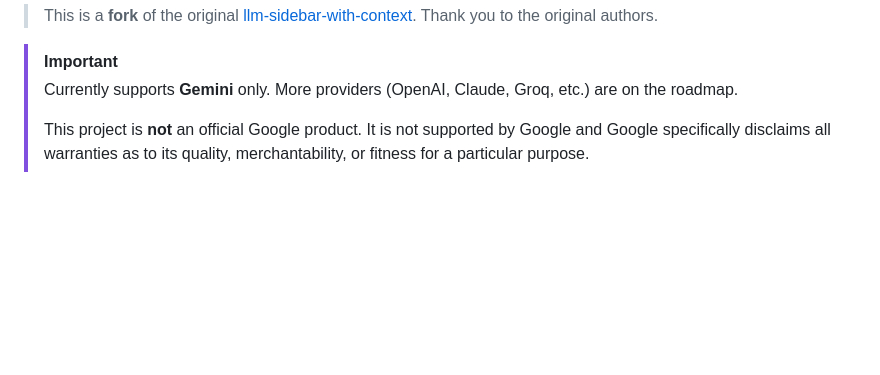
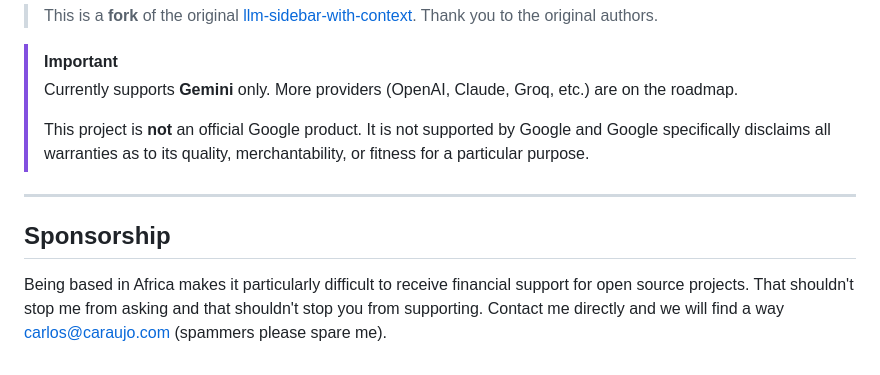
Before and after one commit to google/llm-sidebar-with-context, a Markdown page: README.md, the part around the change. GitHub-like rendering; blank space fills up the shorter version.

Commit message:
Update to readme.md on sponsorship

```diff
--- a/README.md
+++ b/README.md
@@ -124,3 +124,9 @@ Apache 2.0 — see [`LICENSE`](LICENSE).
 > Currently supports **Gemini** only. More providers (OpenAI, Claude, Groq, etc.) are on the roadmap.
 >
 > This project is **not** an official Google product. It is not supported by Google and Google specifically disclaims all warranties as to its quality, merchantability, or fitness for a particular purpose.
+
+---
+
+## Sponsorship
+
+Being based in Africa makes it particularly difficult to receive financial support for open source projects. That shouldn't stop me from asking and that shouldn't stop you from supporting. Contact me directly and we will find a way carlos@caraujo.com (spammers please spare me).
```
